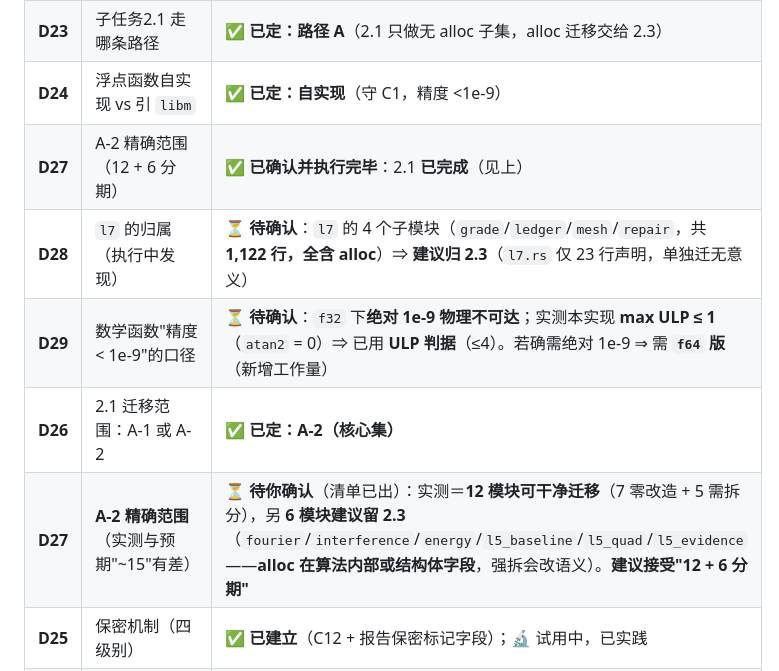
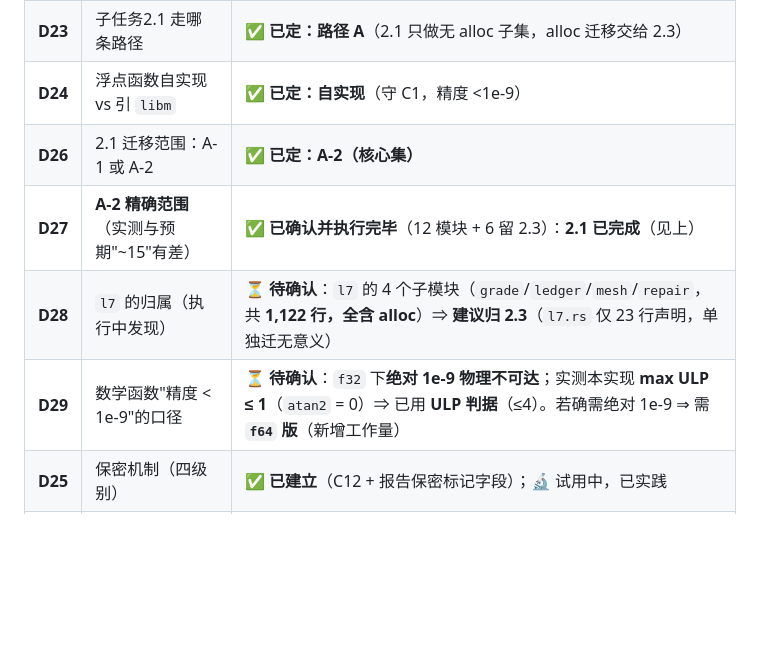
Before and after one commit to huanglema0830/meta-kernel, a Markdown page: coordination/advisor_brief.md, the part around the change. Drawn GitHub-style; blank space fills up the shorter version.

Commit message:
顾问简报：修正 D27 重复行（grep 复核抓到）并重排决策顺序

```diff
--- a/coordination/advisor_brief.md
+++ b/coordination/advisor_brief.md
@@ -59,11 +59,10 @@
 | **D19** | 切 **SSH over 443** 推送 | ✅ **已完成**（2026-09-16，用户添加公钥后）：`origin` → `ssh://git@ssh.github.com:443/...` ＋ `core.sshCommand` 显式 key；`ls-remote` exit=0、**真实推送 13 秒成功**（此前最坏 14 分钟）⇒ **R2 视为已根治**。⚠️ 途中发现 **R19**（本机 ssh 对**中文用户名**编码不匹配 → 用户级 config 不加载、认证成功却返回 1），已规避（不依赖 config、判断只看输出文本） |
 | **D23** | 子任务2.1 走哪条路径 | ✅ **已定：路径 A**（2.1 只做无 alloc 子集，alloc 迁移交给 2.3） |
 | **D24** | 浮点函数自实现 vs 引 `libm` | ✅ **已定：自实现**（守 C1，精度 <1e-9） |
-| **D27** | A-2 精确范围（12 + 6 分期） | ✅ **已确认并执行完毕**：2.1 **已完成**（见上） |
+| **D26** | 2.1 迁移范围：A-1 或 A-2 | ✅ **已定：A-2（核心集）** |
+| **D27** | **A-2 精确范围**（实测与预期"~15"有差） | ✅ **已确认并执行完毕**（12 模块 + 6 留 2.3）：**2.1 已完成**（见上） |
 | **D28** | `l7` 的归属（执行中发现） | ⏳ **待确认**：`l7` 的 4 个子模块（`grade`/`ledger`/`mesh`/`repair`，共 **1,122 行，全含 alloc**）⇒ **建议归 2.3**（`l7.rs` 仅 23 行声明，单独迁无意义） |
 | **D29** | 数学函数"精度 < 1e-9"的口径 | ⏳ **待确认**：`f32` 下**绝对 1e-9 物理不可达**；实测本实现 **max ULP ≤ 1**（`atan2` = 0）⇒ 已用 **ULP 判据**（≤4）。若确需绝对 1e-9 ⇒ 需 **`f64` 版**（新增工作量） |
-| **D26** | 2.1 迁移范围：A-1 或 A-2 | ✅ **已定：A-2（核心集）** |
-| **D27** | **A-2 精确范围**（实测与预期"~15"有差） | ⏳ **待你确认**（清单已出）：实测＝**12 模块可干净迁移**（7 零改造 + 5 需拆分），另 **6 模块建议留 2.3**（`fourier`/`interference`/`energy`/`l5_baseline`/`l5_quad`/`l5_evidence`——**alloc 在算法内部或结构体字段**，强拆会改语义）。**建议接受"12 + 6 分期"** |
 | **D25** | 保密机制（四级别） | ✅ **已建立**（C12 + 报告保密标记字段）；🔬 试用中，已实践 |
 | **D20** | 通用工作流的**算法层**何时填充 | ✅ **已定：延后**（框架层先用） |
 | **D22** | 决策评估机制（C11 + `TEMPLATES.md` §九） | ✅ **已建立**，🔬 试用中 |
```
